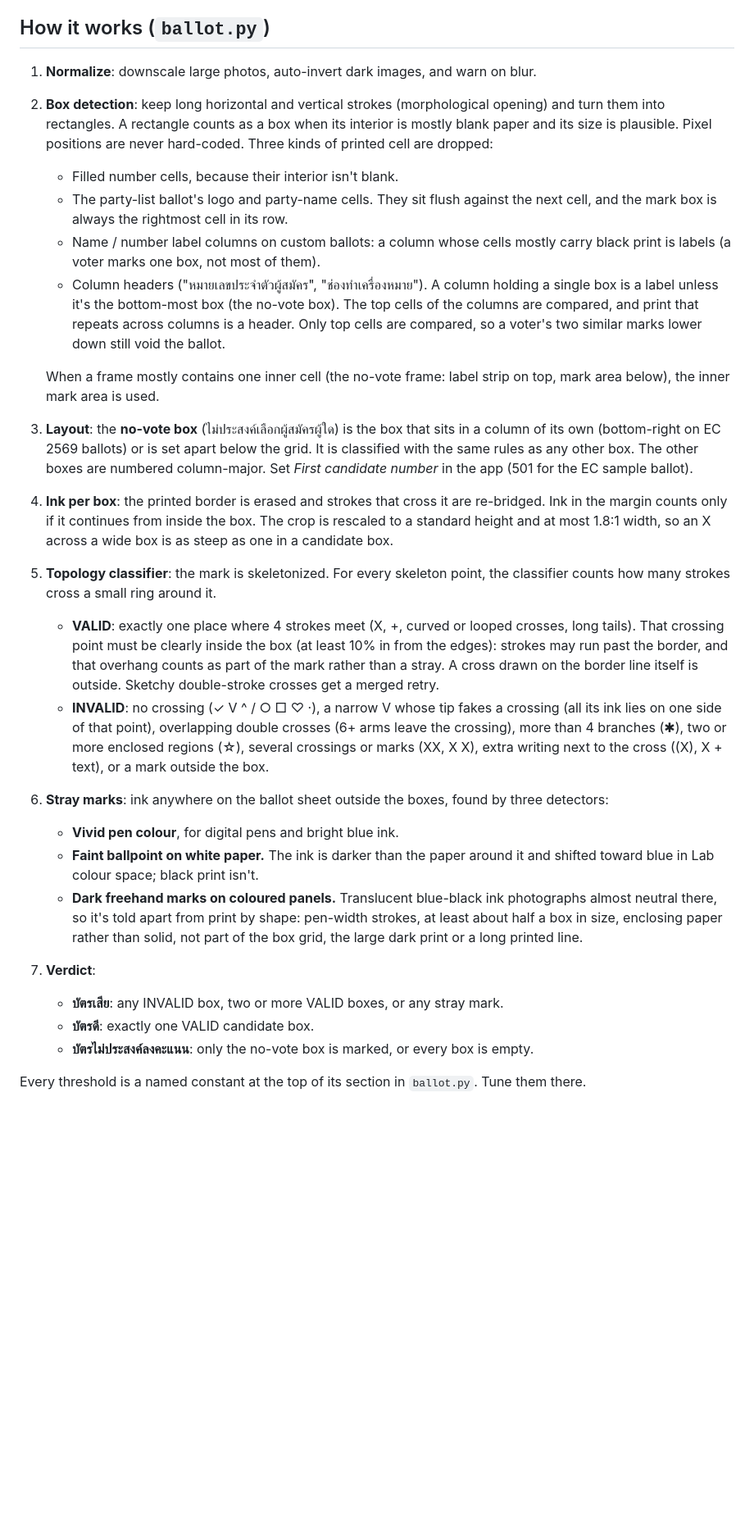
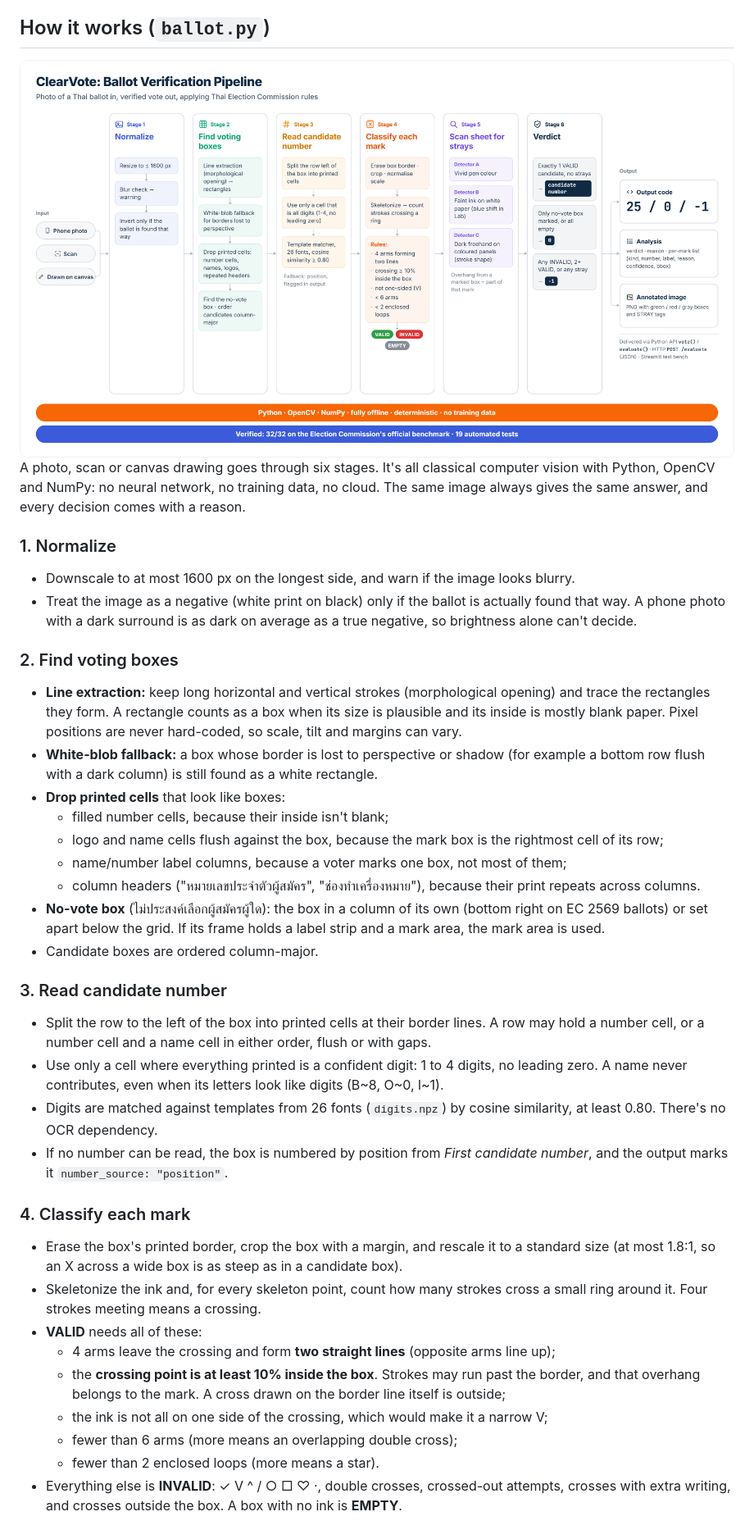
Before and after one commit to VecetyP/U-Hackathon-Demo-ClearVote, a Markdown page: README.md, the part around the change printed below. Shown: that part at 82% size. Rendered like a GitHub page; pictures changed too: ClearVote_Pipeline.png (added); blank space fills up the shorter version.

Commit message:
README: rewrite 'How it works' around the pipeline diagram
Adds ClearVote_Pipeline.png and restructures the section into the same six
stages as the diagram (normalize, find voting boxes, read candidate number,
classify each mark, scan for strays, verdict), with the verdict rules as a
table. Content matches the current pipeline.

```diff
--- a/README.md
+++ b/README.md
@@ -98,26 +98,39 @@ The app opens on **Draw on ballot**: the blank EC ballot (`tests/assets/samplevo
 
 ## How it works (`ballot.py`)
 
-1. **Normalize**: downscale large photos, auto-invert dark images, and warn on blur.
-2. **Box detection**: keep long horizontal and vertical strokes (morphological opening) and turn them into rectangles. A rectangle counts as a box when its interior is mostly blank paper and its size is plausible. Pixel positions are never hard-coded. Three kinds of printed cell are dropped:
-   - Filled number cells, because their interior isn't blank.
-   - The party-list ballot's logo and party-name cells. They sit flush against the next cell, and the mark box is always the rightmost cell in its row.
-   - Name / number label columns on custom ballots: a column whose cells mostly carry black print is labels (a voter marks one box, not most of them).
-   - Column headers ("หมายเลขประจำตัวผู้สมัคร", "ช่องทำเครื่องหมาย"). A column holding a single box is a label unless it's the bottom-most box (the no-vote box). The top cells of the columns are compared, and print that repeats across columns is a header. Only top cells are compared, so a voter's two similar marks lower down still void the ballot.
+<img src="ClearVote_Pipeline.png" alt="ClearVote ballot verification pipeline: normalize, find voting boxes, read candidate number, classify each mark, scan sheet for strays, verdict" width="1000">
 
-   When a frame mostly contains one inner cell (the no-vote frame: label strip on top, mark area below), the inner mark area is used.
-3. **Layout**: the **no-vote box** (ไม่ประสงค์เลือกผู้สมัครผู้ใด) is the box that sits in a column of its own (bottom-right on EC 2569 ballots) or is set apart below the grid. It is classified with the same rules as any other box. The other boxes are numbered column-major. Set *First candidate number* in the app (501 for the EC sample ballot).
-4. **Ink per box**: the printed border is erased and strokes that cross it are re-bridged. Ink in the margin counts only if it continues from inside the box. The crop is rescaled to a standard height and at most 1.8:1 width, so an X across a wide box is as steep as one in a candidate box.
-5. **Topology classifier**: the mark is skeletonized. For every skeleton point, the classifier counts how many strokes cross a small ring around it.
-   - **VALID**: exactly one place where 4 strokes meet (X, +, curved or looped crosses, long tails). That crossing point must be clearly inside the box (at least 10% in from the edges): strokes may run past the border, and that overhang counts as part of the mark rather than a stray. A cross drawn on the border line itself is outside. Sketchy double-stroke crosses get a merged retry.
-   - **INVALID**: no crossing (✓ V ^ / ○ □ ♡ ·), a narrow V whose tip fakes a crossing (all its ink lies on one side of that point), overlapping double crosses (6+ arms leave the crossing), more than 4 branches (✱), two or more enclosed regions (☆), several crossings or marks (XX, X X), extra writing next to the cross ((X), X + text), or a mark outside the box.
-6. **Stray marks**: ink anywhere on the ballot sheet outside the boxes, found by three detectors:
-   - **Vivid pen colour**, for digital pens and bright blue ink.
-   - **Faint ballpoint on white paper.** The ink is darker than the paper around it and shifted toward blue in Lab colour space; black print isn't.
-   - **Dark freehand marks on coloured panels.** Translucent blue-black ink photographs almost neutral there, so it's told apart from print by shape: pen-width strokes, at least about half a box in size, enclosing paper rather than solid, not part of the box grid, the large dark print or a long printed line.
-7. **Verdict**:
-   - **บัตรเสีย**: any INVALID box, two or more VALID boxes, or any stray mark.
-   - **บัตรดี**: exactly one VALID candidate box.
-   - **บัตรไม่ประสงค์ลงคะแนน**: only the no-vote box is marked, or every box is empty.
+A photo, scan or canvas drawing goes through six stages. It's all classical computer vision with Python, OpenCV and NumPy: no neural network, no training data, no cloud. The same image always gives the same answer, and every decision comes with a reason.
 
-Every threshold is a named constant at the top of its section in `ballot.py`. Tune them there.
+### 1. Normalize
+- Downscale to at most 1600 px on the longest side, and warn if the image looks blurry.
+- Treat the image as a negative (white print on black) only if the ballot is actually found that way. A phone photo with a dark surround is as dark on average as a true negative, so brightness alone can't decide.
+
+### 2. Find voting boxes
+- **Line extraction:** keep long horizontal and vertical strokes (morphological opening) and trace the rectangles they form. A rectangle counts as a box when its size is plausible and its inside is mostly blank paper. Pixel positions are never hard-coded, so scale, tilt and margins can vary.
+- **White-blob fallback:** a box whose border is lost to perspective or shadow (for example a bottom row flush with a dark column) is still found as a white rectangle.
+- **Drop printed cells** that look like boxes:
+  - filled number cells, because their inside isn't blank;
+  - logo and name cells flush against the box, because the mark box is the rightmost cell of its row;
+  - name/number label columns, because a voter marks one box, not most of them;
+  - column headers ("หมายเลขประจำตัวผู้สมัคร", "ช่องทำเครื่องหมาย"), because their print repeats across columns.
+- **No-vote box** (ไม่ประสงค์เลือกผู้สมัครผู้ใด): the box in a column of its own (bottom right on EC 2569 ballots) or set apart below the grid. If its frame holds a label strip and a mark area, the mark area is used.
+- Candidate boxes are ordered column-major.
+
+### 3. Read candidate number
+- Split the row to the left of the box into printed cells at their border lines. A row may hold a number cell, or a number cell and a name cell in either order, flush or with gaps.
+- Use only a cell where everything printed is a confident digit: 1 to 4 digits, no leading zero. A name never contributes, even when its letters look like digits (B~8, O~0, l~1).
+- Digits are matched against templates from 26 fonts (`digits.npz`) by cosine similarity, at least 0.80. There's no OCR dependency.
+- If no number can be read, the box is numbered by position from *First candidate number*, and the output marks it `number_source: "position"`.
+
+### 4. Classify each mark
+- Erase the box's printed border, crop the box with a margin, and rescale it to a standard size (at most 1.8:1, so an X across a wide box is as steep as in a candidate box).
+- Skeletonize the ink and, for every skeleton point, count how many strokes cross a small ring around it. Four strokes meeting means a crossing.
+- **VALID** needs all of these:
+  - 4 arms leave the crossing and form **two straight lines** (opposite arms line up);
+  - the **crossing point is at least 10% inside the box**. Strokes may run past the border, and that overhang belongs to the mark. A cross drawn on the border line itself is outside;
+  - the ink is not all on one side of the crossing, which would make it a narrow V;
+  - fewer than 6 arms (more means an overlapping double cross);
+  - fewer than 2 enclosed loops (more means a star).
+- Everything else is **INVALID**: ✓ V ^ / ○ □ ♡ ·, double crosses, crossed-out attempts, crosses with extra writing, and crosses outside the box. A box with no ink is **EMPTY**.
+
```
Also changed, not shown: other parts of README.md (+19 -0 lines).
